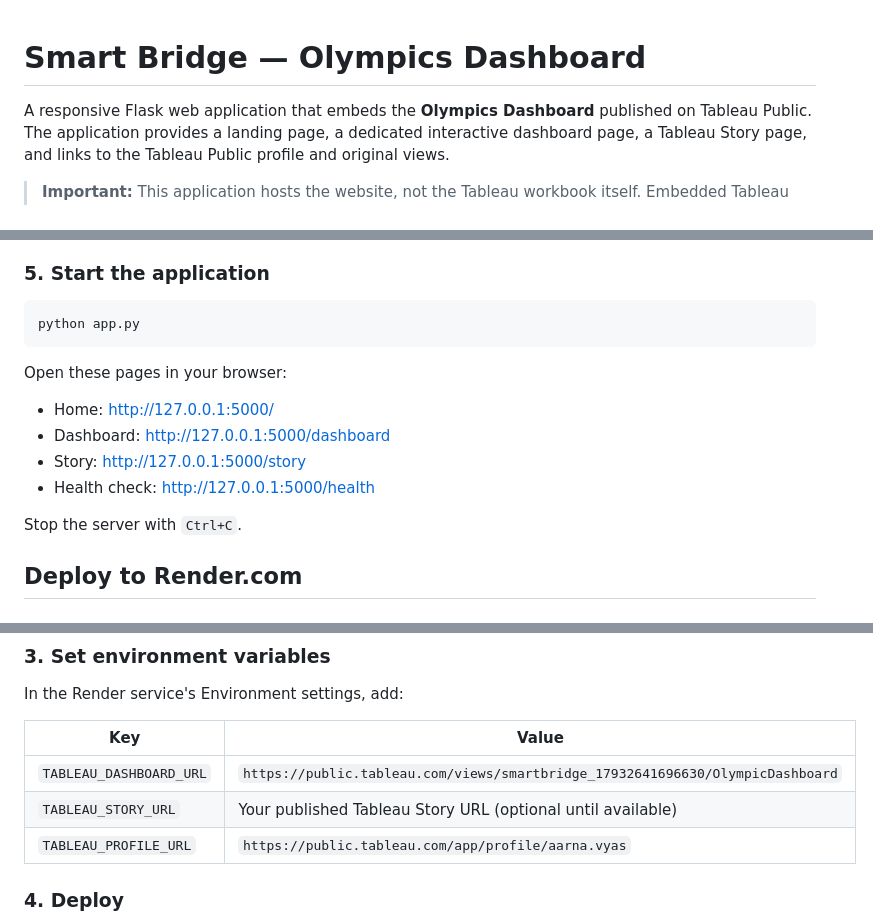
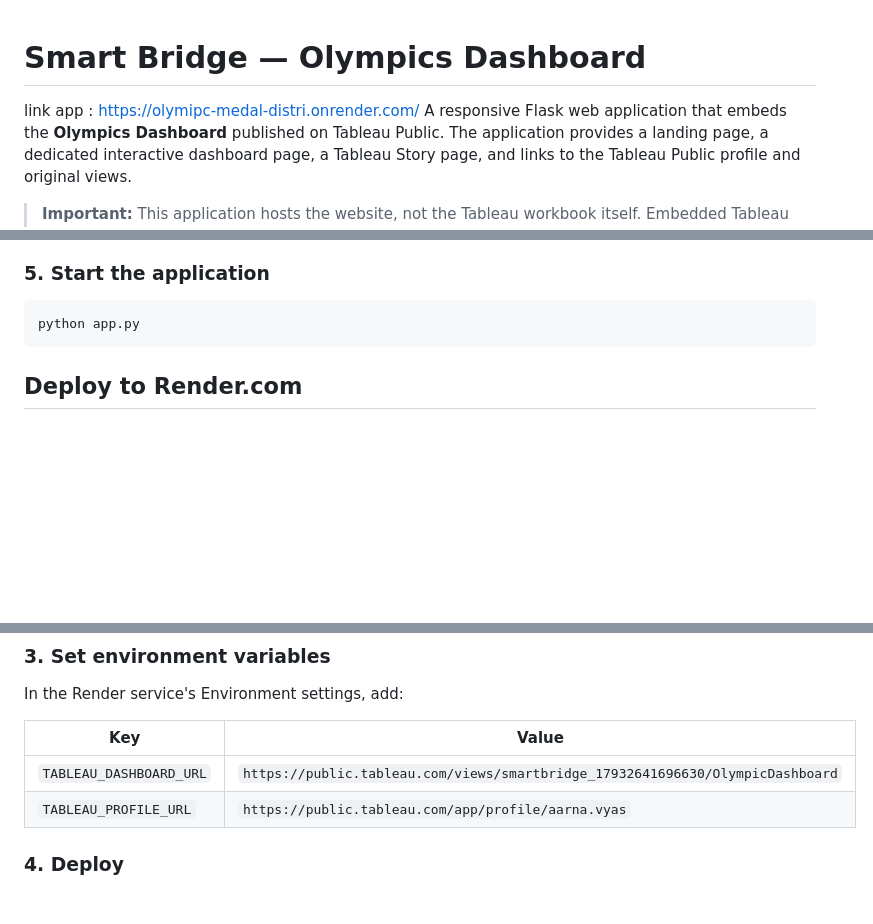
Before and after one commit to aarnavyas786-ui/Olymipc-medal-distri, a Markdown page: README.md, 3 parts joined by grey strips. GitHub-like rendering; blank space fills up the shorter version.

Commit message:
Update README with app link and remove local URLs
Removed outdated local URLs and added app link.

````diff
--- a/README.md
+++ b/README.md
@@ -1,5 +1,5 @@
 # Smart Bridge — Olympics Dashboard
-
+link app : https://olymipc-medal-distri.onrender.com/
 A responsive Flask web application that embeds the **Olympics Dashboard** published on Tableau Public. The application provides a landing page, a dedicated interactive dashboard page, a Tableau Story page, and links to the Tableau Public profile and original views.
 
 > **Important:** This application hosts the website, not the Tableau workbook itself. Embedded Tableau Public views are loaded from Tableau's servers and require an internet connection. A separately published Tableau Story URL must be configured before the Story page can embed it.
@@ -109,15 +109,6 @@ Set the value to your real Tableau Public Story link. If it is not configured, `
 python app.py
 ```
 
-Open these pages in your browser:
-
-- Home: http://127.0.0.1:5000/
-- Dashboard: http://127.0.0.1:5000/dashboard
-- Story: http://127.0.0.1:5000/story
-- Health check: http://127.0.0.1:5000/health
-
-Stop the server with `Ctrl+C`.
-
 ## Deploy to Render.com
 
 ### 1. Push the project to GitHub
@@ -151,7 +142,6 @@ In the Render service's Environment settings, add:
 | Key | Value |
 | --- | --- |
 | `TABLEAU_DASHBOARD_URL` | `https://public.tableau.com/views/smartbridge_17932641696630/OlympicDashboard` |
-| `TABLEAU_STORY_URL` | Your published Tableau Story URL (optional until available) |
 | `TABLEAU_PROFILE_URL` | `https://public.tableau.com/app/profile/aarna.vyas` |
 
 ### 4. Deploy
````
